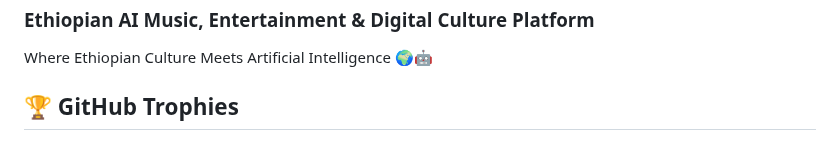
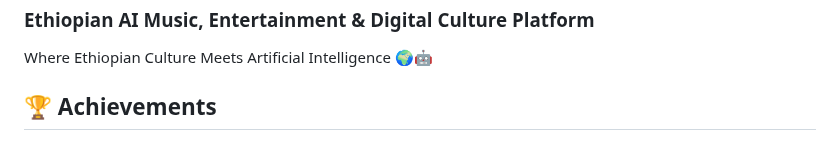
Before and after one commit to millionfikru6-max/ETHIO-AI, a Markdown page: README.md, the part around one of its changes. Rendered like a GitHub page.

```diff
--- a/README.md
+++ b/README.md
@@ -74,5 +74,5 @@ Website: https://ethio-ai.netlify.app/
 ### Ethiopian AI Music, Entertainment & Digital Culture Platform
 
 Where Ethiopian Culture Meets Artificial Intelligence 🌍🤖
-## 🏆 GitHub Trophies
+## 🏆 Achievements
 
```
Also changed, not shown: other parts of README.md (+1 -1 lines).
